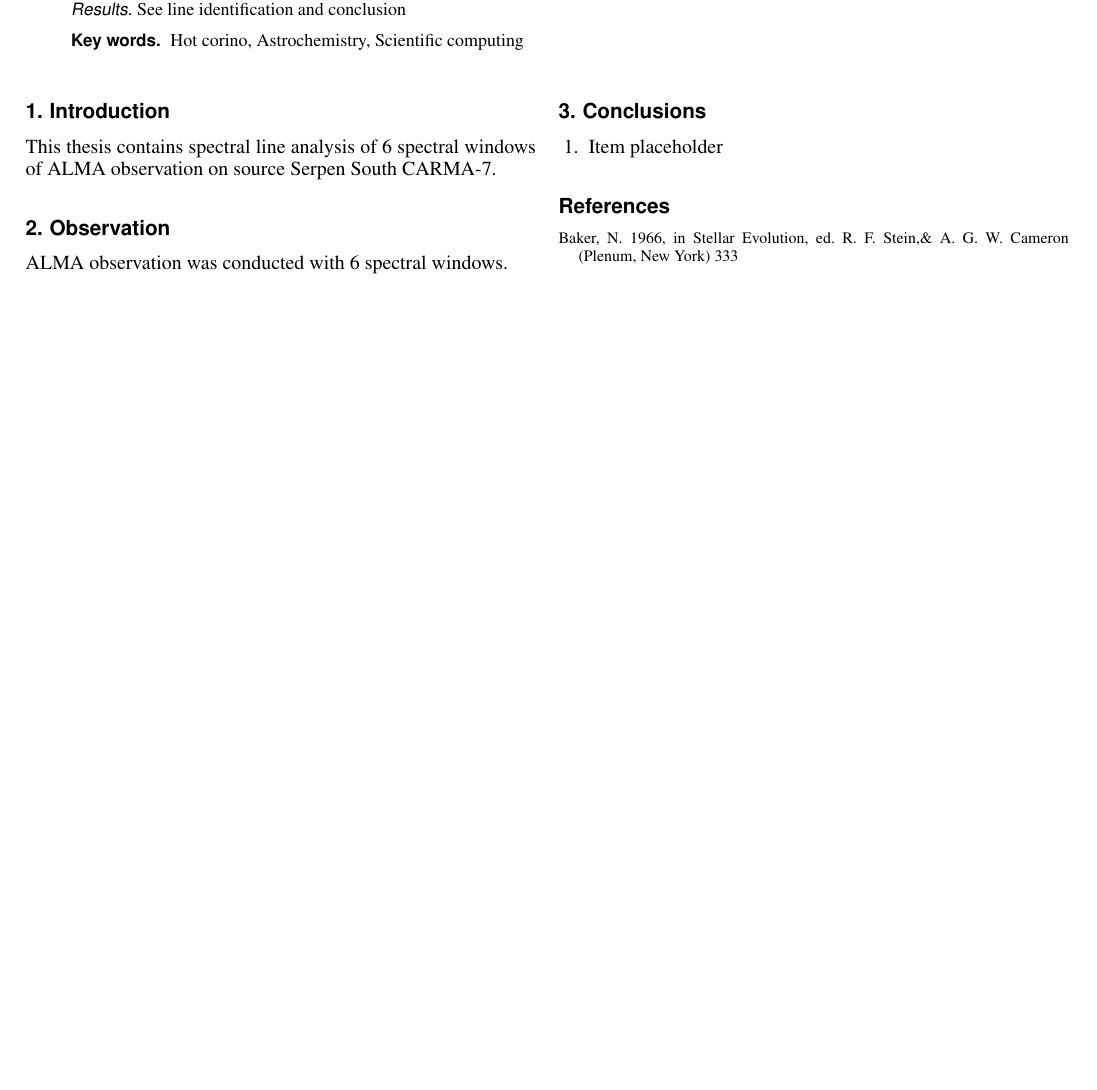
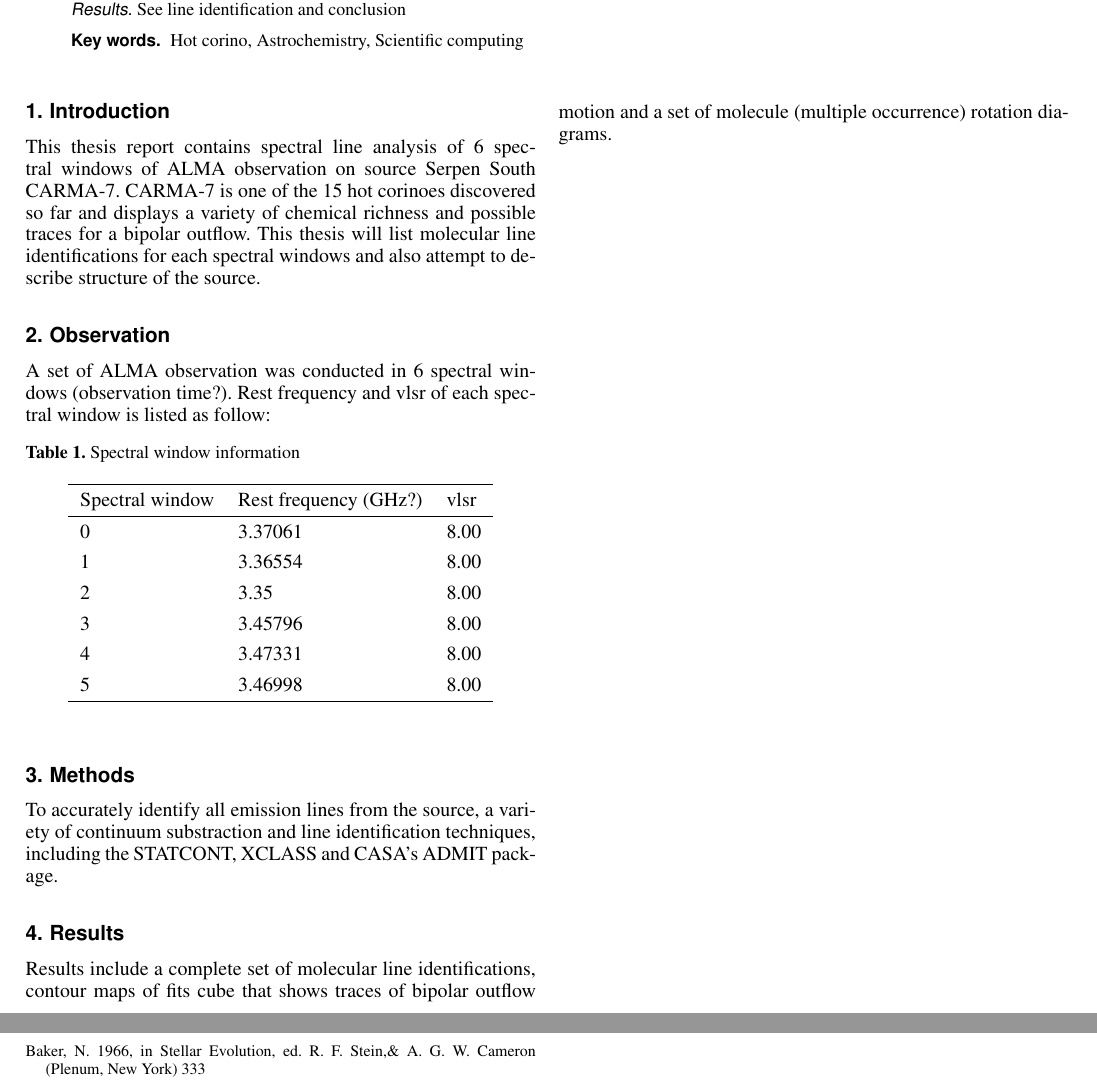
Before and after one commit to Haotian9850/astr-senior-thesis, a LaTeX thesis (thesis/thesis.tex): part of page 1 of 7 before the commit and two parts of pages 1 and 2 of 7 after it, the two joined at a grey line, cut so that both start at the same text, the shorter picture padded with empty space. Compiled offline with pdfLaTeX.

Commit message:
updated thesis

```diff
--- a/thesis/thesis.tex
+++ b/thesis/thesis.tex
@@ -65,11 +65,37 @@
 
 \section{Introduction}
 
-    This thesis contains spectral line analysis of 6 spectral windows of ALMA observation on source Serpen South CARMA-7.
+    This thesis report contains spectral line analysis of 6 spectral windows of ALMA observation on source Serpen South CARMA-7. CARMA-7 is one of the 15 hot corinoes discovered so far and displays a variety of chemical richness and possible traces for a bipolar outflow. This thesis will list molecular line identifications for each spectral windows and also attempt to describe structure of the source.
 
 %--------------------------------------------------------------------
 \section{Observation}
-   ALMA observation was conducted with 6 spectral windows.
+   A set of ALMA observation was conducted in 6 spectral windows (observation time?). Rest frequency and vlsr of each spectral window is listed as follow:
+
+   \begin{table}[htb]
+        \label{table:0}
+        \caption{Spectral window information}
+        \centering
+        \begin{tabular}{l l l}
+        \hline
+        Spectral window & Rest frequency (GHz?) & vlsr \\
+        \hline
+        0 & 3.37061 & 8.00 \\
+        1 & 3.36554 & 8.00 \\
+        2 & 3.35 & 8.00 \\
+        3 & 3.45796 & 8.00 \\
+        4 & 3.47331 & 8.00 \\
+        5 & 3.46998 & 8.00 \\
+        \hline
+        \end{tabular}
+    \end{table}
+
+\section{Methods}
+    To accurately identify all emission lines from the source, a variety of continuum substraction and line identification techniques, including the STATCONT, XCLASS and CASA's ADMIT package.
+
+\section{Results}
+    Results include a complete set of molecular line identifications, contour maps of fits cube that shows traces of bipolar outflow motion and a set of molecule (multiple occurrence) rotation diagrams.
+
+
 \begin{table*}
  \label{table:1}
      \caption{Line identification results for spectral window 0}
```
Also changed, not shown: thesis/imgs/spw0_174.png (added), thesis/imgs/spw1_175.png (added), thesis/imgs/spw1_597.png (added), thesis/imgs/spw1_603.png (added), thesis/imgs/spw1_618.png (added), thesis/imgs/spw1_632.png (added), thesis/imgs/spw1_840.png (added), thesis/imgs/spw2_175.png (added), thesis/imgs/spw2_424.png (added), thesis/imgs/spw2_642.png (added), thesis/imgs/spw3_894.png (added), thesis/imgs/spw3_921.png (added), thesis/imgs/spw3_932.png (added), thesis/imgs/spw3_941.png (added), 2 more files, 2 other files.
